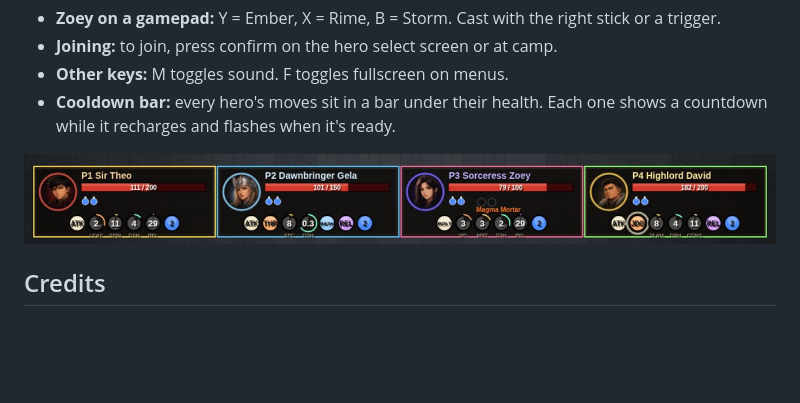
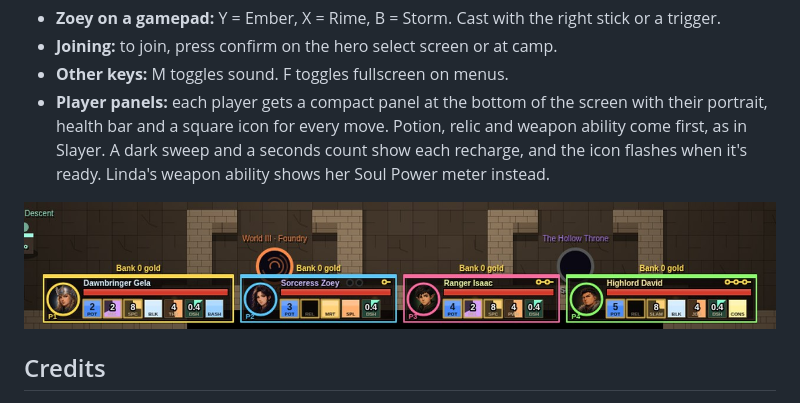
Before and after one commit to tedzoe/GauntletSlayer, a Markdown page: README.md, the part around the change. Rendered like a GitHub page; pictures changed too: docs/images/cooldown-hud.jpg; blank space fills up the shorter version.

Commit message:
HUD: Slayer-style bottom-center player panels

```diff
--- a/README.md
+++ b/README.md
@@ -95,7 +95,7 @@ Gauntlet Slayer is a fast co-op action dungeon crawler in the spirit of the clas
 - **Zoey on a gamepad:** Y = Ember, X = Rime, B = Storm. Cast with the right stick or a trigger.
 - **Joining:** to join, press confirm on the hero select screen or at camp.
 - **Other keys:** M toggles sound. F toggles fullscreen on menus.
-- **Cooldown bar:** every hero's moves sit in a bar under their health. Each one shows a countdown while it recharges and flashes when it's ready.
+- **Player panels:** each player gets a compact panel at the bottom of the screen with their portrait, health bar and a square icon for every move. Potion, relic and weapon ability come first, as in Slayer. A dark sweep and a seconds count show each recharge, and the icon flashes when it's ready. Linda's weapon ability shows her Soul Power meter instead.
 
 <p align="center"><img src="docs/images/cooldown-hud.jpg" alt="Four-player HUD showing each hero's ability cooldowns" width="820"></p>
 
```
Also changed, not shown: docs/slayer_ability_spec.md (+3 -2 lines), 4 other files.
